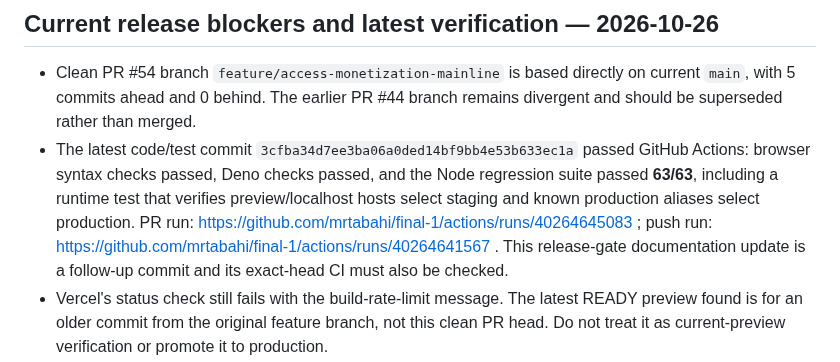
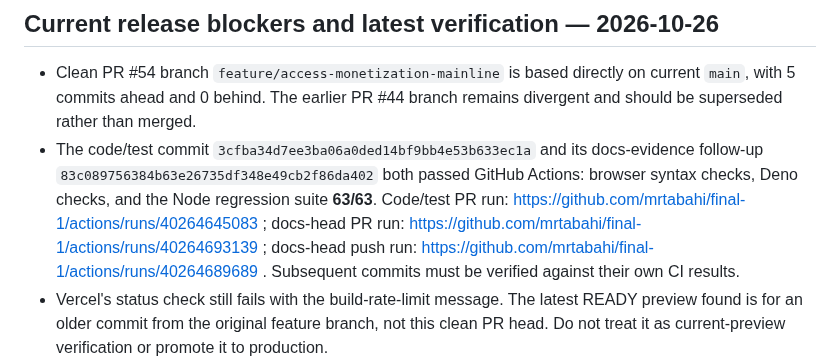
Before and after one commit to mrtabahi/final-1, a Markdown page: docs/release/access-monetization-release-gate.md, the part around the change. Drawn GitHub-style.

Commit message:
docs: confirm current release gate CI evidence

```diff
--- a/docs/release/access-monetization-release-gate.md
+++ b/docs/release/access-monetization-release-gate.md
@@ -60,7 +60,7 @@ This is an evidence snapshot, not a production sign-off.
 ## Current release blockers and latest verification — 2026-10-26
 
 - Clean PR #54 branch `feature/access-monetization-mainline` is based directly on current `main`, with 5 commits ahead and 0 behind. The earlier PR #44 branch remains divergent and should be superseded rather than merged.
-- The latest code/test commit `3cfba34d7ee3ba06a0ded14bf9bb4e53b633ec1a` passed GitHub Actions: browser syntax checks passed, Deno checks passed, and the Node regression suite passed **63/63**, including a runtime test that verifies preview/localhost hosts select staging and known production aliases select production. PR run: https://github.com/mrtabahi/final-1/actions/runs/40264645083 ; push run: https://github.com/mrtabahi/final-1/actions/runs/40264641567 . This release-gate documentation update is a follow-up commit and its exact-head CI must also be checked.
+- The code/test commit `3cfba34d7ee3ba06a0ded14bf9bb4e53b633ec1a` and its docs-evidence follow-up `83c089756384b63e26735df348e49cb2f86da402` both passed GitHub Actions: browser syntax checks, Deno checks, and the Node regression suite **63/63**. Code/test PR run: https://github.com/mrtabahi/final-1/actions/runs/40264645083 ; docs-head PR run: https://github.com/mrtabahi/final-1/actions/runs/40264693139 ; docs-head push run: https://github.com/mrtabahi/final-1/actions/runs/40264689689 . Subsequent commits must be verified against their own CI results.
 - Vercel's status check still fails with the build-rate-limit message. The latest READY preview found is for an older commit from the original feature branch, not this clean PR head. Do not treat it as current-preview verification or promote it to production.
 - Staging Razorpay webhook was found to differ from branch source: deployed version 5 used an `&&` check for captured status/flag. Deployed the strict `||` guard to staging as version 6, preserved `verify_jwt=false` for external provider callbacks, then re-read the function and confirmed byte-for-byte source match. This has not yet been validated with signed Razorpay Test Mode events. No production function was changed.
 - Staging `typing-result` version 5 was compared against the clean PR source and is byte-for-byte identical, with `verify_jwt=true`. This confirms source parity, not an authenticated HTTP/browser end-to-end run.
```
